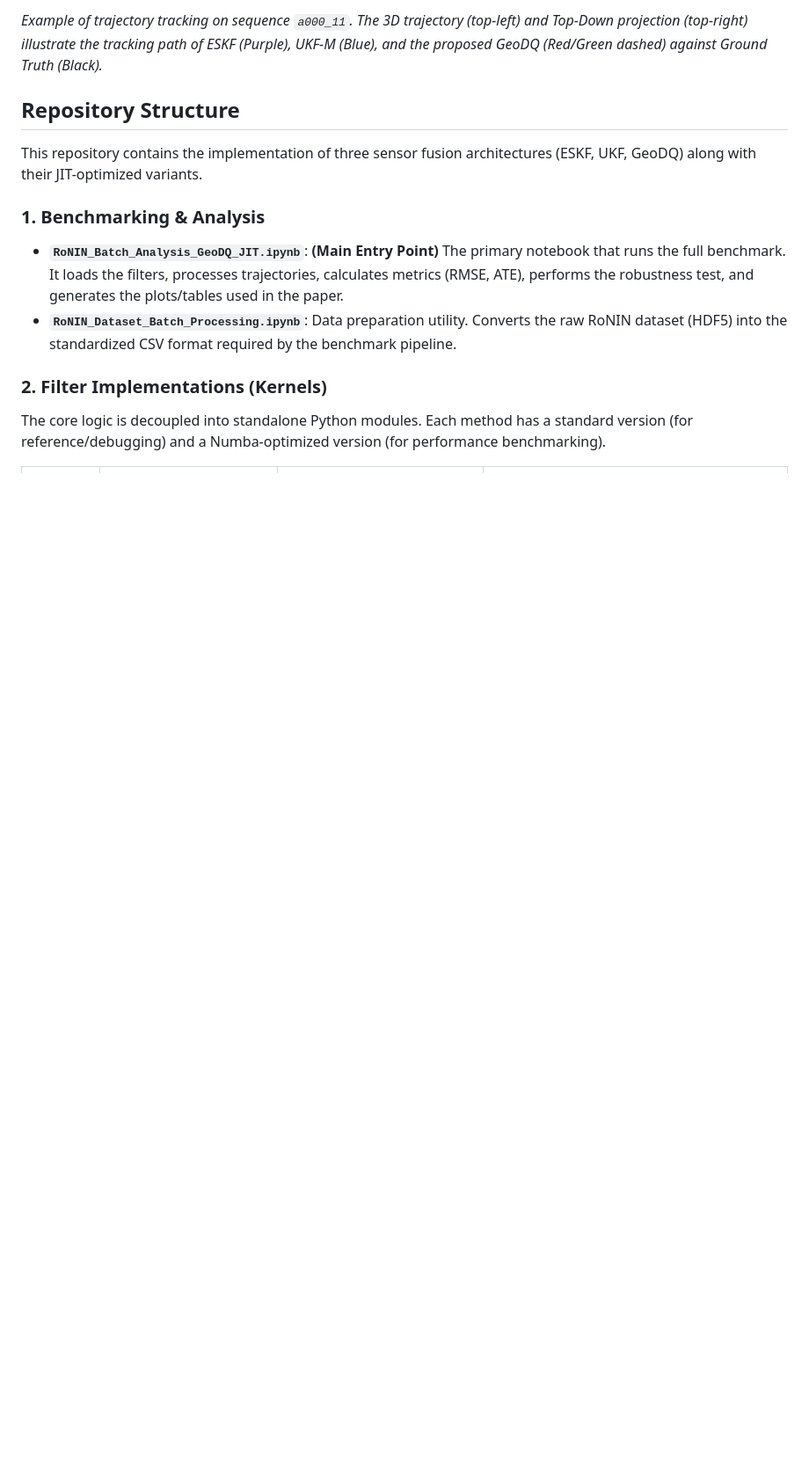
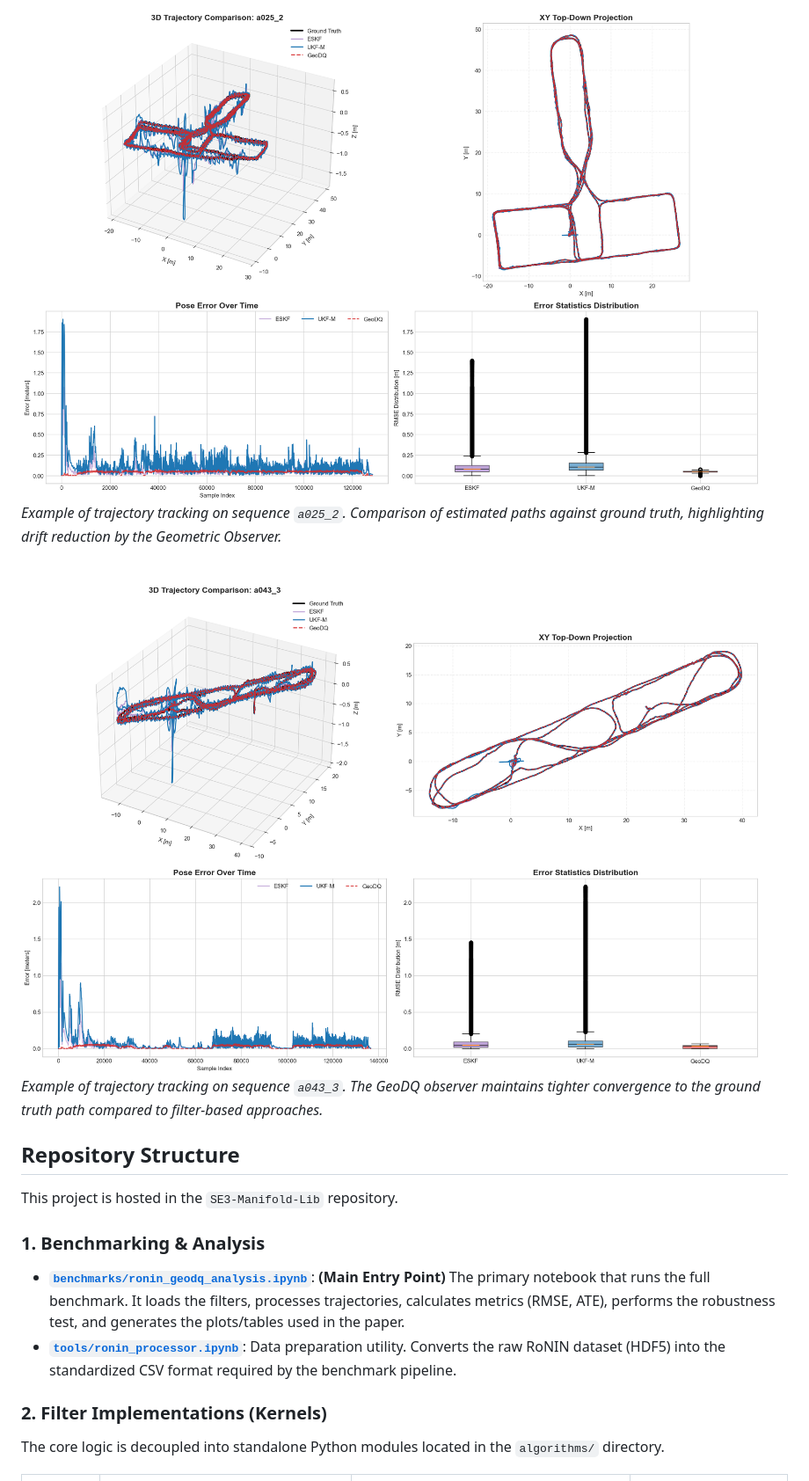
Before and after one commit to afanasyspb/SE3-Manifold-Lib, a Markdown page: docs/index.md, the part around one of its changes. Shown at 88% size. Rendered like a GitHub page; pictures changed too: docs/assets/geodq_bench/a025_2_result.png (added), docs/assets/geodq_bench/a043_3_result.png (added); blank space fills up the shorter version.

```diff
--- a/docs/index.md
+++ b/docs/index.md
@@ -43,16 +44,24 @@ We evaluated the algorithms on 35 distinct trajectories. The table below summari
 
-*Example of trajectory tracking on sequence `a000_11`. The 3D trajectory (top-left) and Top-Down projection (top-right) illustrate the tracking path of ESKF (Purple), UKF-M (Blue), and the proposed GeoDQ (Red/Green dashed) against Ground Truth (Black).*
+<br>
+
+![trajectory_a025_2](assets/geodq_bench/a025_2_result.png)
+*Example of trajectory tracking on sequence `a025_2`. Comparison of estimated paths against ground truth, highlighting drift reduction by the Geometric Observer.*
+
+<br>
+
+![trajectory_a043_3](assets/geodq_bench/a043_3_result.png)
+*Example of trajectory tracking on sequence `a043_3`. The GeoDQ observer maintains tighter convergence to the ground truth path compared to filter-based approaches.*
 
 ## Repository Structure
 
-This repository contains the implementation of three sensor fusion architectures (ESKF, UKF, GeoDQ) along with their JIT-optimized variants.
+This project is hosted in the `SE3-Manifold-Lib` repository.
 
 ### 1. Benchmarking & Analysis
-*   **`RoNIN_Batch_Analysis_GeoDQ_JIT.ipynb`**: **(Main Entry Point)** The primary notebook that runs the full benchmark. It loads the filters, processes trajectories, calculates metrics (RMSE, ATE), performs the robustness test, and generates the plots/tables used in the paper.
-*   **`RoNIN_Dataset_Batch_Processing.ipynb`**: Data preparation utility. Converts the raw RoNIN dataset (HDF5) into the standardized CSV format required by the benchmark pipeline.
+*   **[`benchmarks/ronin_geodq_analysis.ipynb`](https://github.com/afanasyspb/SE3-Manifold-Lib/blob/main/benchmarks/ronin_geodq_analysis.ipynb)**: **(Main Entry Point)** The primary notebook that runs the full benchmark. It loads the filters, processes trajectories, calculates metrics (RMSE, ATE), performs the robustness test, and generates the plots/tables used in the paper.
+*   **[`tools/ronin_processor.ipynb`](https://github.com/afanasyspb/SE3-Manifold-Lib/blob/main/tools/ronin_processor.ipynb)**: Data preparation utility. Converts the raw RoNIN dataset (HDF5) into the standardized CSV format required by the benchmark pipeline.
 
 ### 2. Filter Implementations (Kernels)
-The core logic is decoupled into standalone Python modules. Each method has a standard version (for reference/debugging) and a Numba-optimized version (for performance benchmarking).
+The core logic is decoupled into standalone Python modules located in the `algorithms/` directory.
 
 | Method | Standard Implementation | JIT-Optimized Implementation | Description |
 | :--- | :--- | :--- | :--- |
```
Also changed, not shown: other parts of docs/index.md (+15 -16 lines), README.md (added, +41 -0 lines), docs/geodq.md (+14 -13 lines), 6 other files.
